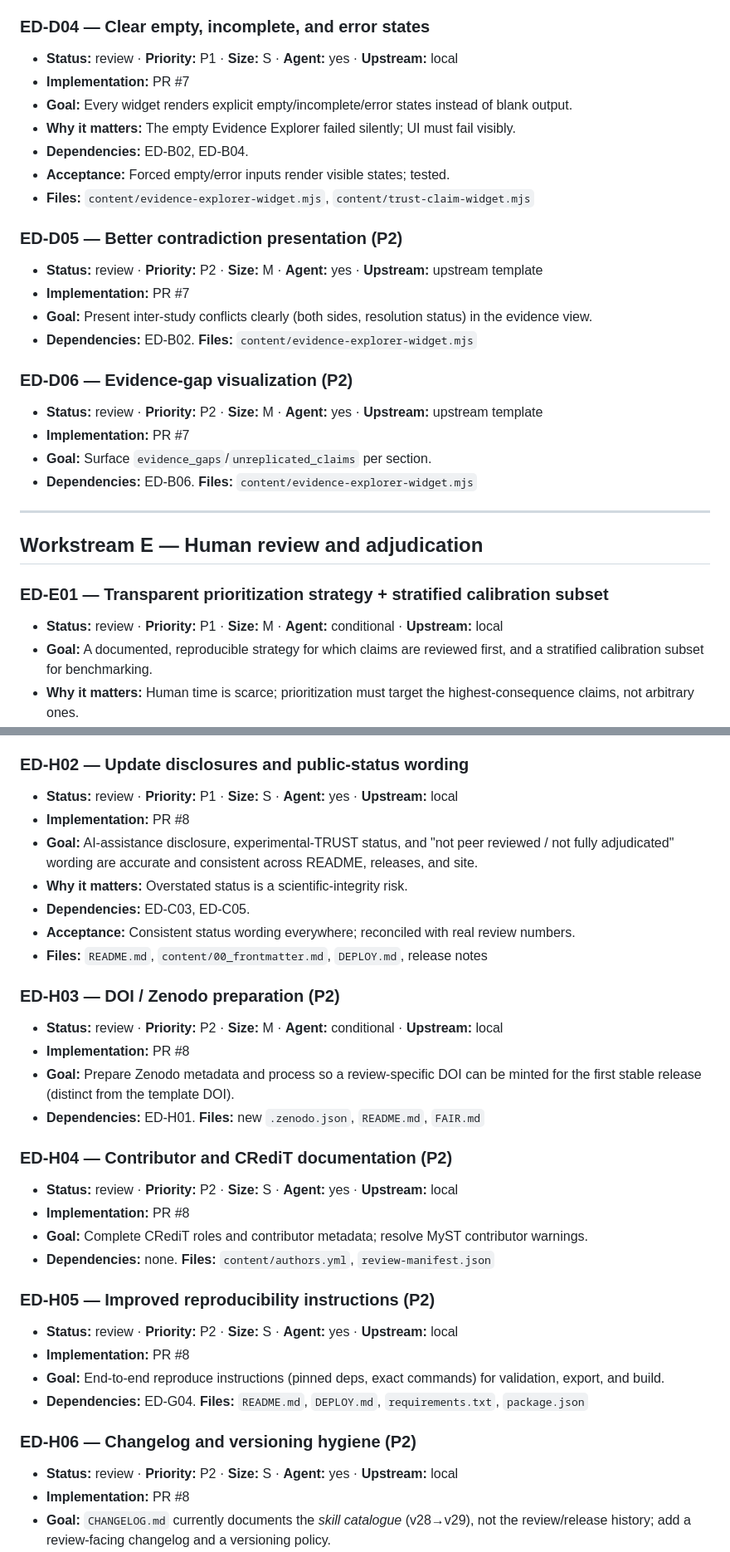
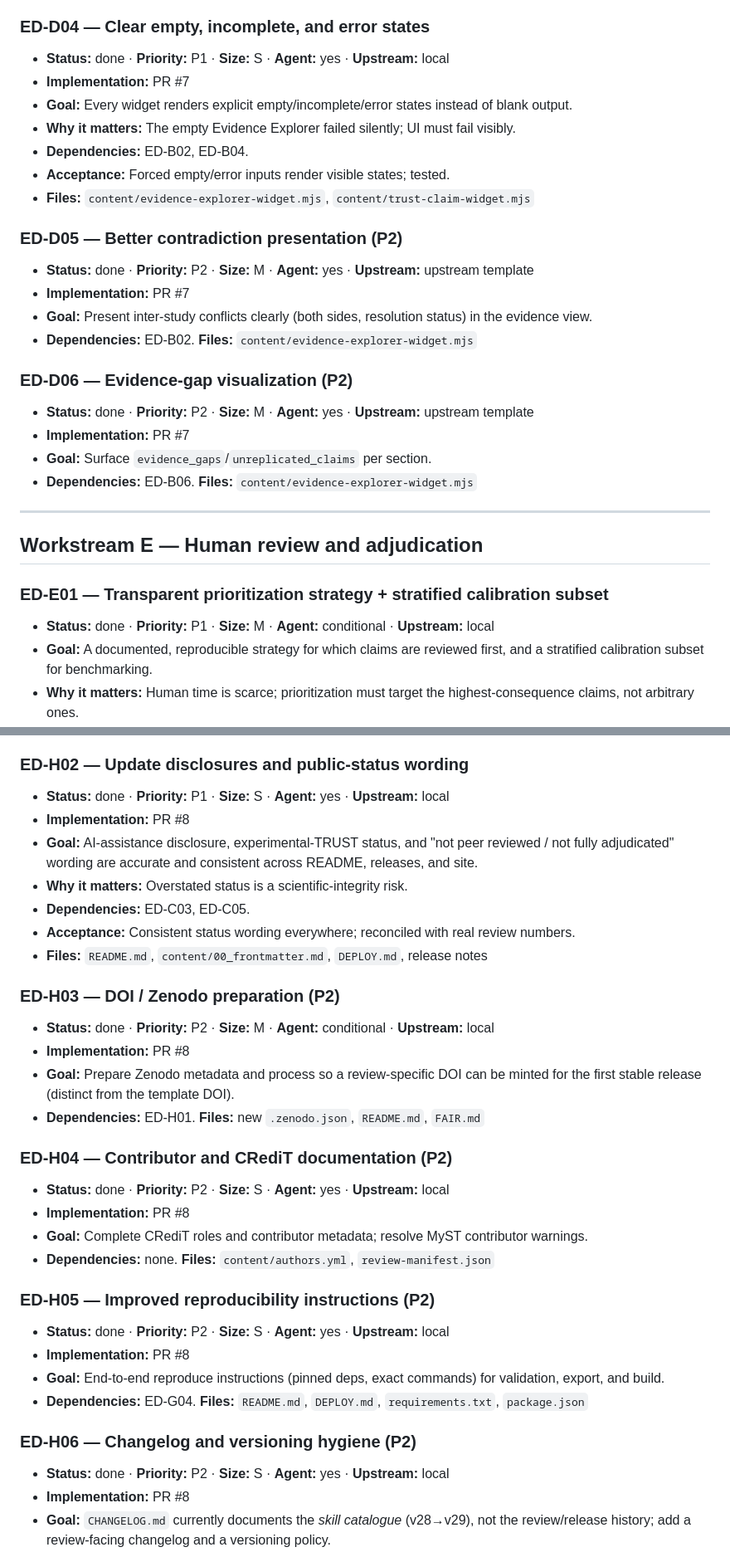
Before and after one commit to dhuzard/ethical-debt-AI-review, a Markdown page: REVIEW_BACKLOG.md, 2 parts joined by grey strips. Shown at 83% size. GitHub-like rendering.

```diff
--- a/REVIEW_BACKLOG.md
+++ b/REVIEW_BACKLOG.md
@@ -427,7 +434,7 @@ This repository must **not**:
 - **Files:** `tests/`, `.github/workflows/deploy.yml`
 
 ### ED-D04 — Clear empty, incomplete, and error states
-- **Status:** review · **Priority:** P1 · **Size:** S · **Agent:** yes · **Upstream:** local
+- **Status:** done · **Priority:** P1 · **Size:** S · **Agent:** yes · **Upstream:** local
 - **Implementation:** PR #7
 - **Goal:** Every widget renders explicit empty/incomplete/error states instead of blank output.
 - **Why it matters:** The empty Evidence Explorer failed silently; UI must fail visibly.
@@ -436,13 +443,13 @@ This repository must **not**:
 - **Files:** `content/evidence-explorer-widget.mjs`, `content/trust-claim-widget.mjs`
 
 ### ED-D05 — Better contradiction presentation (P2)
-- **Status:** review · **Priority:** P2 · **Size:** M · **Agent:** yes · **Upstream:** upstream template
+- **Status:** done · **Priority:** P2 · **Size:** M · **Agent:** yes · **Upstream:** upstream template
 - **Implementation:** PR #7
 - **Goal:** Present inter-study conflicts clearly (both sides, resolution status) in the evidence view.
 - **Dependencies:** ED-B02. **Files:** `content/evidence-explorer-widget.mjs`
 
 ### ED-D06 — Evidence-gap visualization (P2)
-- **Status:** review · **Priority:** P2 · **Size:** M · **Agent:** yes · **Upstream:** upstream template
+- **Status:** done · **Priority:** P2 · **Size:** M · **Agent:** yes · **Upstream:** upstream template
 - **Implementation:** PR #7
 - **Goal:** Surface `evidence_gaps`/`unreplicated_claims` per section.
 - **Dependencies:** ED-B06. **Files:** `content/evidence-explorer-widget.mjs`
@@ -452,7 +459,7 @@ This repository must **not**:
 ## Workstream E — Human review and adjudication
 
 ### ED-E01 — Transparent prioritization strategy + stratified calibration subset
-- **Status:** review · **Priority:** P1 · **Size:** M · **Agent:** conditional · **Upstream:** local
+- **Status:** done · **Priority:** P1 · **Size:** M · **Agent:** conditional · **Upstream:** local
 - **Goal:** A documented, reproducible strategy for which claims are reviewed first, and a stratified calibration subset for benchmarking.
 - **Why it matters:** Human time is scarce; prioritization must target the highest-consequence claims, not arbitrary ones.
 - **Scope:** Define priority signals (low band, caps, high argumentative weight);
@@ -617,7 +624,7 @@ This repository must **not**:
 - **Files:** new `RELEASE_CONTRACT.md`, `DEPLOY.md`, `.github/workflows/deploy.yml`, `knowledge/oratlas/`
 
 ### ED-H02 — Update disclosures and public-status wording
-- **Status:** review · **Priority:** P1 · **Size:** S · **Agent:** yes · **Upstream:** local
+- **Status:** done · **Priority:** P1 · **Size:** S · **Agent:** yes · **Upstream:** local
 - **Implementation:** PR #8
 - **Goal:** AI-assistance disclosure, experimental-TRUST status, and "not peer
   reviewed / not fully adjudicated" wording are accurate and consistent across README, releases, and site.
@@ -627,26 +634,26 @@ This repository must **not**:
 - **Files:** `README.md`, `content/00_frontmatter.md`, `DEPLOY.md`, release notes
 
 ### ED-H03 — DOI / Zenodo preparation (P2)
-- **Status:** review · **Priority:** P2 · **Size:** M · **Agent:** conditional · **Upstream:** local
+- **Status:** done · **Priority:** P2 · **Size:** M · **Agent:** conditional · **Upstream:** local
 - **Implementation:** PR #8
 - **Goal:** Prepare Zenodo metadata and process so a review-specific DOI can be
   minted for the first stable release (distinct from the template DOI).
 - **Dependencies:** ED-H01. **Files:** new `.zenodo.json`, `README.md`, `FAIR.md`
 
 ### ED-H04 — Contributor and CRediT documentation (P2)
-- **Status:** review · **Priority:** P2 · **Size:** S · **Agent:** yes · **Upstream:** local
+- **Status:** done · **Priority:** P2 · **Size:** S · **Agent:** yes · **Upstream:** local
 - **Implementation:** PR #8
 - **Goal:** Complete CRediT roles and contributor metadata; resolve MyST contributor warnings.
 - **Dependencies:** none. **Files:** `content/authors.yml`, `review-manifest.json`
 
 ### ED-H05 — Improved reproducibility instructions (P2)
-- **Status:** review · **Priority:** P2 · **Size:** S · **Agent:** yes · **Upstream:** local
+- **Status:** done · **Priority:** P2 · **Size:** S · **Agent:** yes · **Upstream:** local
 - **Implementation:** PR #8
 - **Goal:** End-to-end reproduce instructions (pinned deps, exact commands) for validation, export, and build.
 - **Dependencies:** ED-G04. **Files:** `README.md`, `DEPLOY.md`, `requirements.txt`, `package.json`
 
 ### ED-H06 — Changelog and versioning hygiene (P2)
-- **Status:** review · **Priority:** P2 · **Size:** S · **Agent:** yes · **Upstream:** local
+- **Status:** done · **Priority:** P2 · **Size:** S · **Agent:** yes · **Upstream:** local
 - **Implementation:** PR #8
 - **Goal:** `CHANGELOG.md` currently documents the *skill catalogue* (v28→v29), not
   the review/release history; add a review-facing changelog and a versioning policy.
```
Also changed, not shown: other parts of REVIEW_BACKLOG.md (+43 -36 lines).
